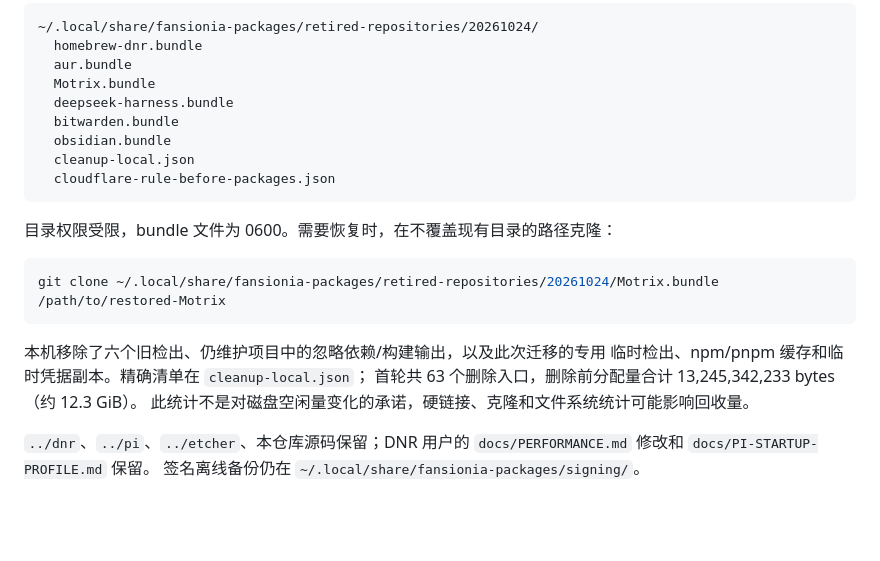
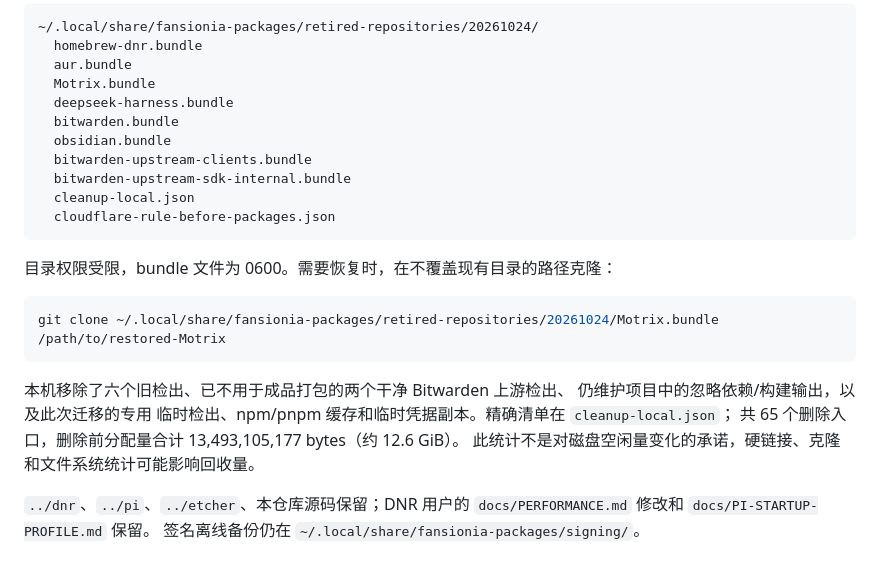
Before and after one commit to fansion314/packages, a Markdown page: docs/maintenance/2026-10-24-retirement.md, the part around the change. Rendered like a GitHub page; blank space fills up the shorter version.

Commit message:
docs: record retired Bitwarden source checkout cleanup

````diff
--- a/docs/maintenance/2026-10-24-retirement.md
+++ b/docs/maintenance/2026-10-24-retirement.md
@@ -32,6 +32,8 @@ Gitea 账号的对应旧 DSH 仓库是 https://git.fansionia.world/fansion/dsh
   deepseek-harness.bundle
   bitwarden.bundle
   obsidian.bundle
+  bitwarden-upstream-clients.bundle
+  bitwarden-upstream-sdk-internal.bundle
   cleanup-local.json
   cloudflare-rule-before-packages.json
 ```
@@ -42,9 +44,10 @@ Gitea 账号的对应旧 DSH 仓库是 https://git.fansionia.world/fansion/dsh
 git clone ~/.local/share/fansionia-packages/retired-repositories/20261024/Motrix.bundle /path/to/restored-Motrix
 ```
 
-本机移除了六个旧检出、仍维护项目中的忽略依赖/构建输出，以及此次迁移的专用
+本机移除了六个旧检出、已不用于成品打包的两个干净 Bitwarden 上游检出、
+仍维护项目中的忽略依赖/构建输出，以及此次迁移的专用
 临时检出、npm/pnpm 缓存和临时凭据副本。精确清单在 `cleanup-local.json`；
-首轮共 63 个删除入口，删除前分配量合计 13,245,342,233 bytes（约 12.3 GiB）。
+共 65 个删除入口，删除前分配量合计 13,493,105,177 bytes（约 12.6 GiB）。
 此统计不是对磁盘空闲量变化的承诺，硬链接、克隆和文件系统统计可能影响回收量。
 
 `../dnr`、`../pi`、`../etcher`、本仓库源码保留；DNR 用户的
````
